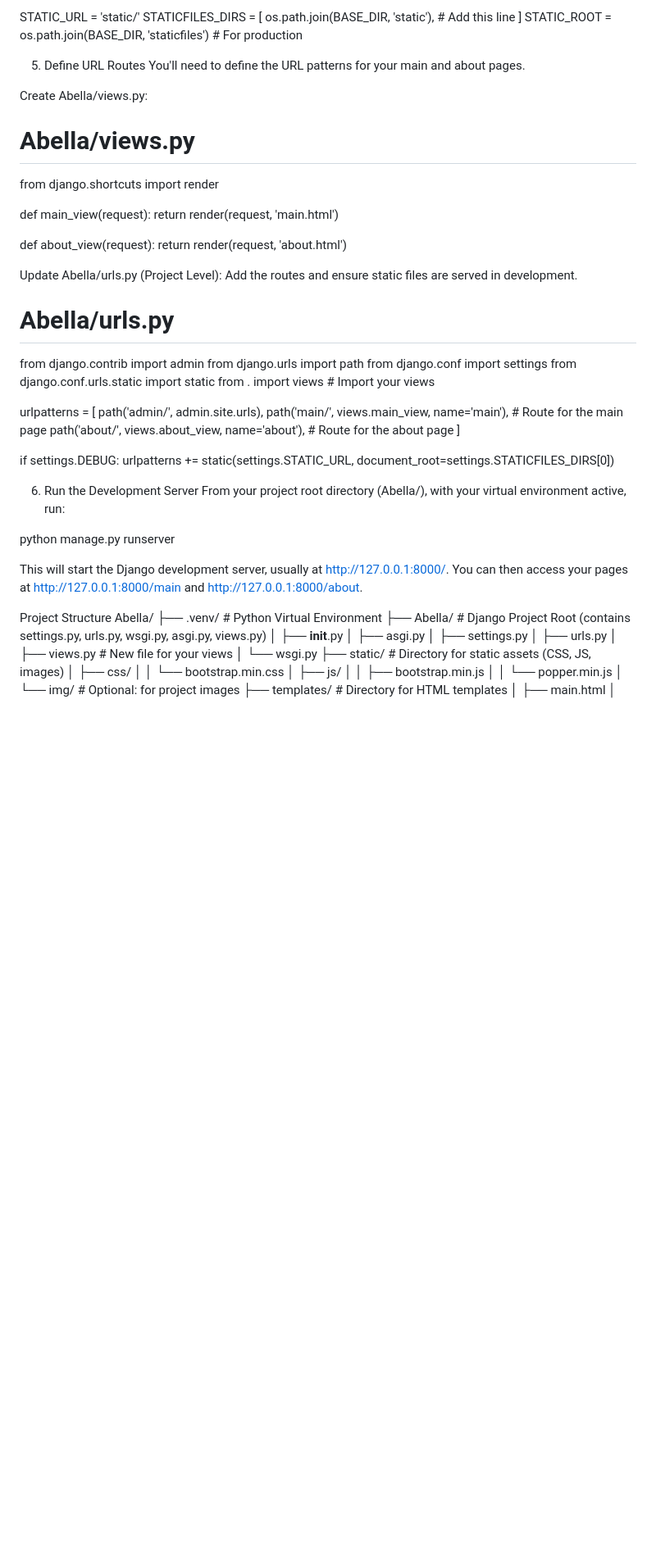
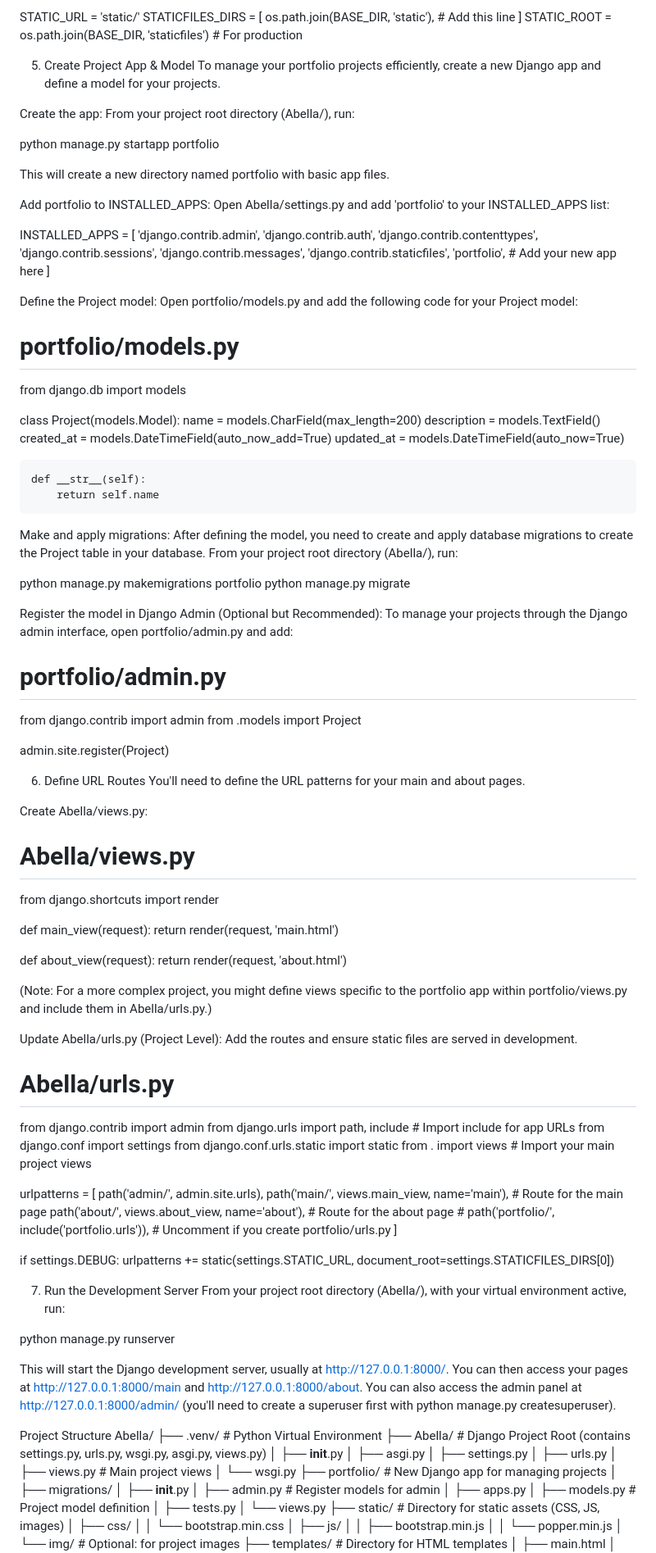
Before and after one commit to Nibe-Git-Hub/ObjOr, a Markdown page: README.md, the part around one of its changes. Shown at 82% size. Drawn GitHub-style; blank space fills up the shorter version.

Commit message:
Update README 2.0.md

```diff
--- a/README.md
+++ b/README.md
@@ -119,7 +126,67 @@ STATICFILES_DIRS = [
 ]
 STATIC_ROOT = os.path.join(BASE_DIR, 'staticfiles') # For production
 
-5. Define URL Routes
+
+5. Create Project App & Model
+To manage your portfolio projects efficiently, create a new Django app and define a model for your projects.
+
+Create the app:
+From your project root directory (Abella/), run:
+
+python manage.py startapp portfolio
+
+
+This will create a new directory named portfolio with basic app files.
+
+Add portfolio to INSTALLED_APPS:
+Open Abella/settings.py and add 'portfolio' to your INSTALLED_APPS list:
+
+INSTALLED_APPS = [
+    'django.contrib.admin',
+    'django.contrib.auth',
+    'django.contrib.contenttypes',
+    'django.contrib.sessions',
+    'django.contrib.messages',
+    'django.contrib.staticfiles',
+    'portfolio', # Add your new app here
+]
+
+
+Define the Project model:
+Open portfolio/models.py and add the following code for your Project model:
+
+# portfolio/models.py
+from django.db import models
+
+class Project(models.Model):
+    name = models.CharField(max_length=200)
+    description = models.TextField()
+    created_at = models.DateTimeField(auto_now_add=True)
+    updated_at = models.DateTimeField(auto_now=True)
+
+    def __str__(self):
+        return self.name
+
+
+Make and apply migrations:
+After defining the model, you need to create and apply database migrations to create the Project table in your database.
+From your project root directory (Abella/), run:
+
+python manage.py makemigrations portfolio
+python manage.py migrate
+
+
+Register the model in Django Admin (Optional but Recommended):
+To manage your projects through the Django admin interface, open portfolio/admin.py and add:
+
+# portfolio/admin.py
+from django.contrib import admin
+from .models import Project
+
+admin.site.register(Project)
+
+
+6. Define URL Routes
 You'll need to define the URL patterns for your main and about pages.
 
 Create Abella/views.py:
@@ -133,31 +200,37 @@ def main_view(request):
 def about_view(request):
     return render(request, 'about.html')
 
+
+(Note: For a more complex project, you might define views specific to the portfolio app within portfolio/views.py and include them in Abella/urls.py.)
+
 Update Abella/urls.py (Project Level):
 Add the routes and ensure static files are served in development.
 
 # Abella/urls.py
 from django.contrib import admin
-from django.urls import path
+from django.urls import path, include # Import include for app URLs
 from django.conf import settings
 from django.conf.urls.static import static
-from . import views # Import your views
+from . import views # Import your main project views
 
 urlpatterns = [
     path('admin/', admin.site.urls),
     path('main/', views.main_view, name='main'), # Route for the main page
     path('about/', views.about_view, name='about'), # Route for the about page
+    # path('portfolio/', include('portfolio.urls')), # Uncomment if you create portfolio/urls.py
 ]
 
 if settings.DEBUG:
     urlpatterns += static(settings.STATIC_URL, document_root=settings.STATICFILES_DIRS[0])
 
-6. Run the Development Server
+
+7. Run the Development Server
 From your project root directory (Abella/), with your virtual environment active, run:
 
 python manage.py runserver
 
-This will start the Django development server, usually at http://127.0.0.1:8000/. You can then access your pages at http://127.0.0.1:8000/main and http://127.0.0.1:8000/about.
+
+This will start the Django development server, usually at http://127.0.0.1:8000/. You can then access your pages at http://127.0.0.1:8000/main and http://127.0.0.1:8000/about. You can also access the admin panel at http://127.0.0.1:8000/admin/ (you'll need to create a superuser first with python manage.py createsuperuser).
 
 Project Structure
 Abella/
@@ -167,8 +240,16 @@ Abella/
 │   ├── asgi.py
 │   ├── settings.py
 │   ├── urls.py
-│   ├── views.py             # New file for your views
+│   ├── views.py             # Main project views
 │   └── wsgi.py
+├── portfolio/               # New Django app for managing projects
+│   ├── migrations/
+│   ├── __init__.py
+│   ├── admin.py             # Register models for admin
+│   ├── apps.py
+│   ├── models.py            # Project model definition
+│   ├── tests.py
+│   └── views.py
 ├── static/                  # Directory for static assets (CSS, JS, images)
 │   ├── css/
 │   │   └── bootstrap.min.css
```
Also changed, not shown: other parts of README.md (+12 -4 lines).
